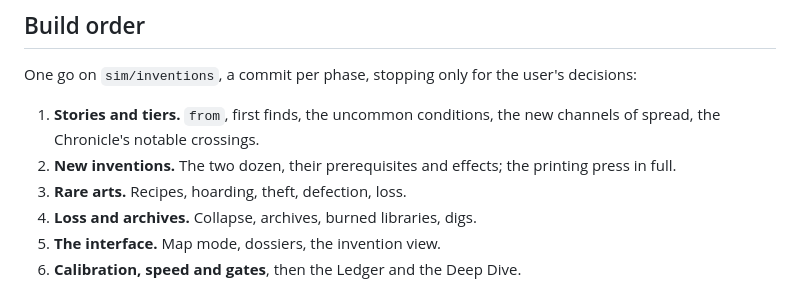
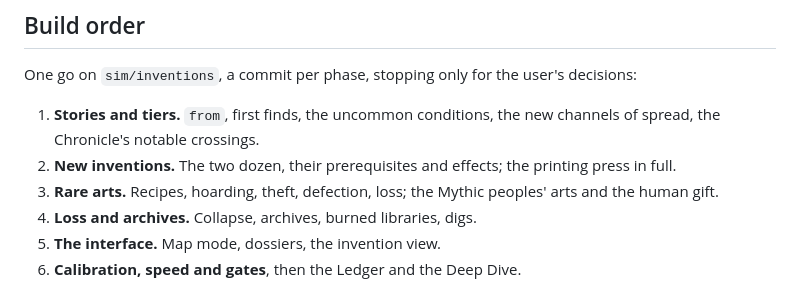
Before and after one commit to MagitekZed/atlas-of-ages, a Markdown page: docs/design/inventions.md, the part around one of its changes. Drawn GitHub-style.

```diff
--- a/docs/design/inventions.md
+++ b/docs/design/inventions.md
@@ -332,7 +368,8 @@ One go on `sim/inventions`, a commit per phase, stopping only for the user's dec
 1. **Stories and tiers.** `from`, first finds, the uncommon conditions, the new channels of spread,
    the Chronicle's notable crossings.
 2. **New inventions.** The two dozen, their prerequisites and effects; the printing press in full.
-3. **Rare arts.** Recipes, hoarding, theft, defection, loss.
+3. **Rare arts.** Recipes, hoarding, theft, defection, loss; the Mythic peoples' arts and the human
+   gift.
 4. **Loss and archives.** Collapse, archives, burned libraries, digs.
 5. **The interface.** Map mode, dossiers, the invention view.
 6. **Calibration, speed and gates**, then the Ledger and the Deep Dive.
```
Also changed, not shown: other parts of docs/design/inventions.md (+45 -3 lines).
